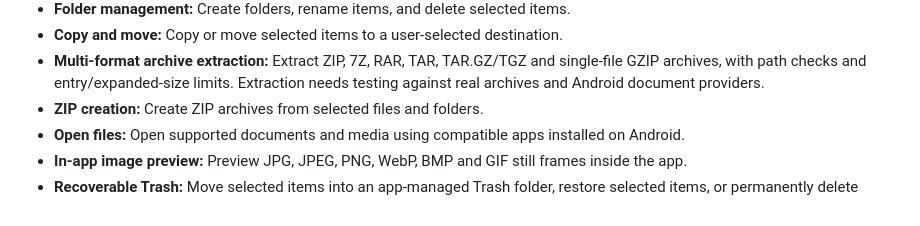
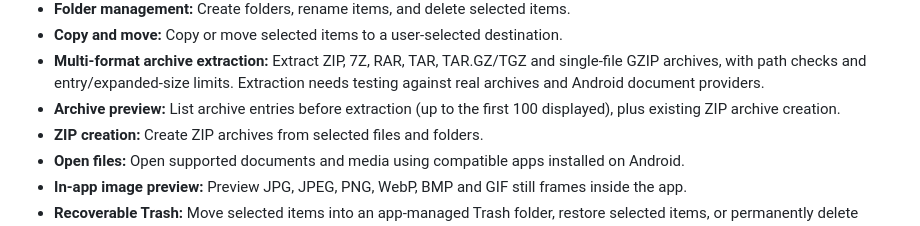
Before and after one commit to Ahmedbecett/FileMaster-Android, a Markdown page: README.md, the part around the change. GitHub-like rendering.

Commit message:
Document archive contents preview

```diff
--- a/README.md
+++ b/README.md
@@ -27,6 +27,7 @@ The link downloads the APK directly from the latest GitHub Release. After downlo
 - **Folder management:** Create folders, rename items, and delete selected items.
 - **Copy and move:** Copy or move selected items to a user-selected destination.
 - **Multi-format archive extraction:** Extract ZIP, 7Z, RAR, TAR, TAR.GZ/TGZ and single-file GZIP archives, with path checks and entry/expanded-size limits. Extraction needs testing against real archives and Android document providers.
+- **Archive preview:** List archive entries before extraction (up to the first 100 displayed), plus existing ZIP archive creation.
 - **ZIP creation:** Create ZIP archives from selected files and folders.
 - **Open files:** Open supported documents and media using compatible apps installed on Android.
 - **In-app image preview:** Preview JPG, JPEG, PNG, WebP, BMP and GIF still frames inside the app.
```
